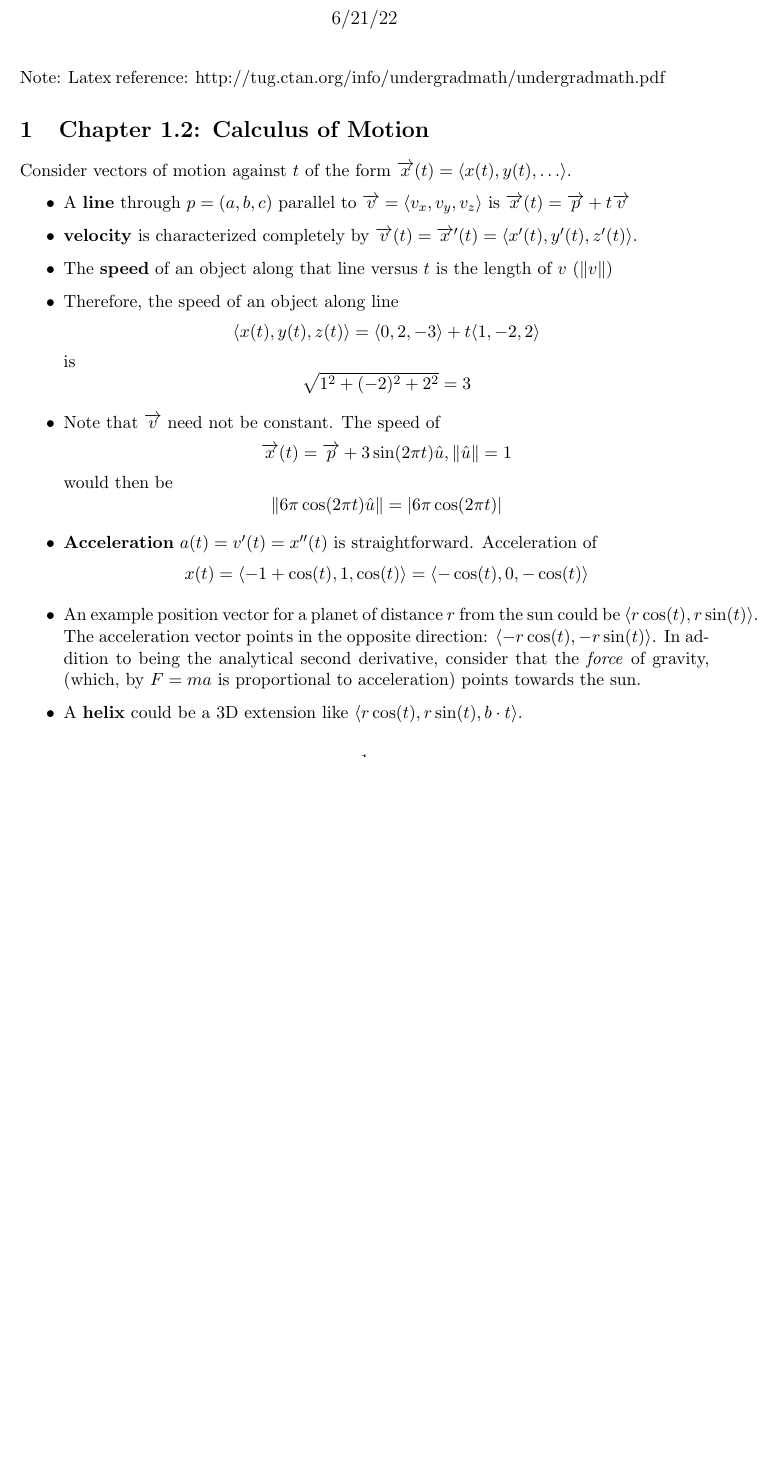
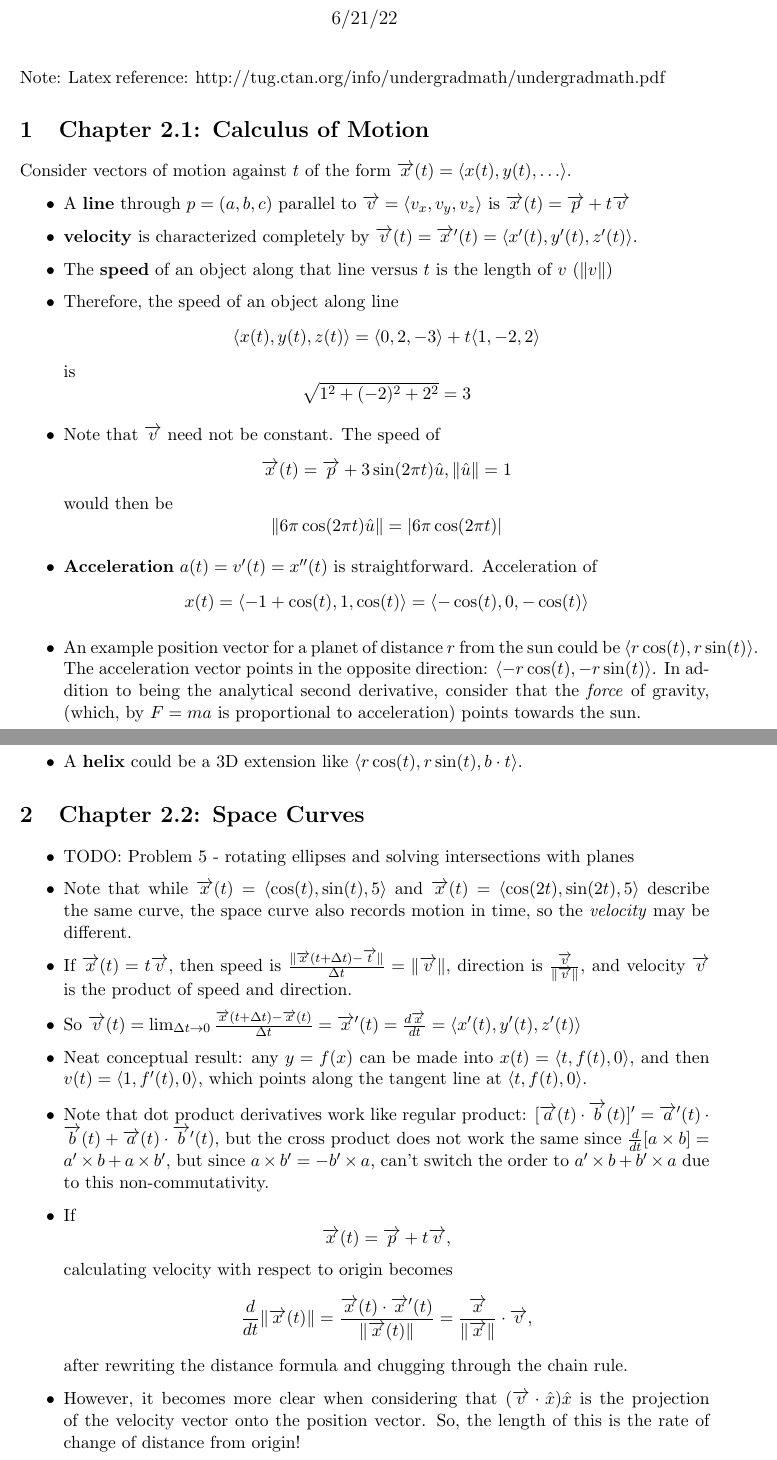
Before and after one commit to fettermania/mathnotes, a LaTeX document (vectors/vectors.tex): part of the page before the commit and two parts of pages 1 and 2 of 2 after it, the two joined at a grey line, cut so that both start at the same text, the shorter picture padded with empty space. Compiled offline with pdfLaTeX.

Commit message:
Vectors up to 2.2

```diff
--- a/vectors/vectors.tex
+++ b/vectors/vectors.tex
@@ -28,7 +28,7 @@
 \begin{document}
 \maketitle
 Note: Latex reference: http://tug.ctan.org/info/undergradmath/undergradmath.pdf
-\section{Chapter 1.2: Calculus of Motion}
+\section{Chapter 2.1: Calculus of Motion}
 
 Consider vectors of motion against $t$ of the form $ \overrightarrow{x}(t) = \langle x(t), y(t), \ldots \rangle$.
 \begin{itemize}
@@ -43,5 +43,18 @@ $$ \langle x(t), y(t), z(t)\rangle = \langle 0, 2, -3\rangle + t\langle 1,-2,2\r
 \item A \textbf{helix} could be a 3D extension like $\langle r \cos(t), r \sin(t), b\cdot t \rangle$.
 \end{itemize}
 
+\section{Chapter 2.2: Space Curves}
+\begin{itemize}
+\item TODO: Problem 5 - rotating ellipses and solving intersections with planes
+\item Note that while $\overrightarrow{x}(t) = \langle \cos(t), \sin(t), 5 \rangle$ and  $\overrightarrow{x}(t) = \langle \cos(2t), \sin(2t), 5 \rangle$ describe the same curve, the space curve also records motion in time, so the \emph{velocity} may be different.
+\item If $\overrightarrow{x}(t) = t\overrightarrow{v}$, then speed is $\frac{\| \overrightarrow{x}(t+\Delta t) - \overrightarrow{t} \|}{\Delta t} = \| \overrightarrow{v} \|$,  direction is $\frac{\overrightarrow{v}}{\| \overrightarrow{v} \|}$, and velocity $\overrightarrow{v}$ is the product of speed and direction.
+\item So $\overrightarrow{v}(t) = \lim_{\Delta t \rightarrow 0} \frac{\overrightarrow{x}(t + \Delta t) - \overrightarrow{x}(t)}{\Delta t} = \overrightarrow{x}'(t) = \frac{d\overrightarrow{x}}{dt} = \langle x'(t), y'(t), z'(t) \rangle$
+\item Neat conceptual result: any $y = f(x)$ can be made into $x(t) = \langle t, f(t), 0 \rangle$, and then $v(t) = \langle 1, f'(t), 0 \rangle$, which points along the tangent line at $\langle t, f(t), 0 \rangle$.
+\item Note that dot product derivatives work like regular product: $[\overrightarrow{a}(t) \cdot \overrightarrow{b}(t)]' = \overrightarrow{a}'(t) \cdot \overrightarrow{b}(t) + \overrightarrow{a}(t) \cdot \overrightarrow{b}'(t)$,
+but the cross product does not work the same since $\frac{d}{dt}[a \times b] = a' \times b + a \times b'$, but since $a \times b' = -b' \times a$, can't switch the order to $a' \times b + b' \times a$ due to this non-commutativity.
+\item If $$\overrightarrow{x}(t) = \overrightarrow{p}+ t \overrightarrow{v},$$ calculating velocity with respect to origin  becomes
+$$ \frac{d}{dt} \| \overrightarrow{x}(t) \| = \frac{\overrightarrow{x}(t) \cdot \overrightarrow{x}'(t)}{\| \overrightarrow{x}(t) \|} = \frac{\overrightarrow{x}}{\| \overrightarrow{x} \|} \cdot \overrightarrow{v},$$ after rewriting the distance formula and chugging through the chain rule.
+\item However, it becomes more clear when considering that $(\overrightarrow{v} \cdot \hat{x}) \hat{x}$ is the projection of the velocity vector onto the position vector.  So, the length of this is the rate of change of distance from origin!
+\end{itemize}
 
 \end{document}
```
Also changed, not shown: vectors/vectors.pdf.
